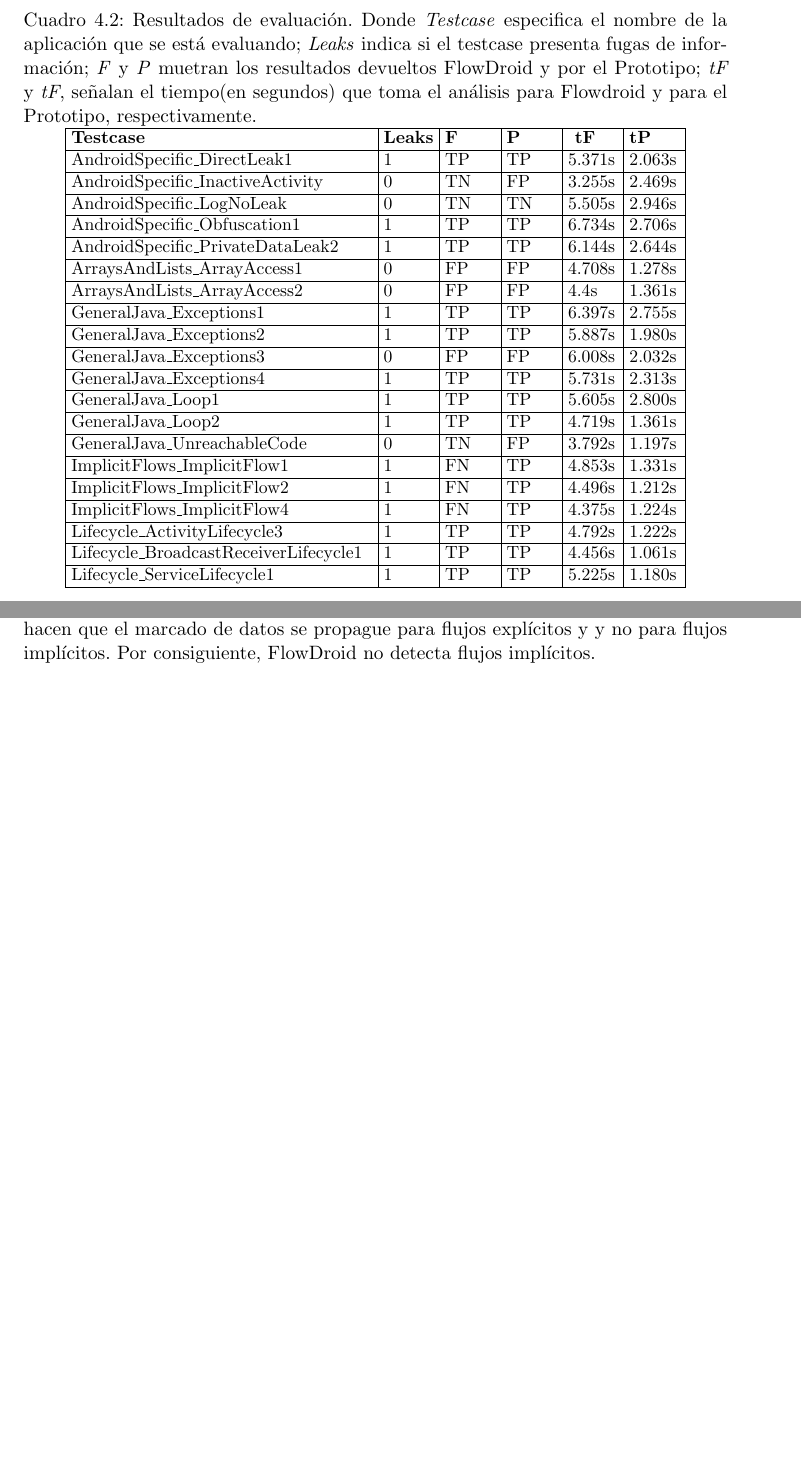
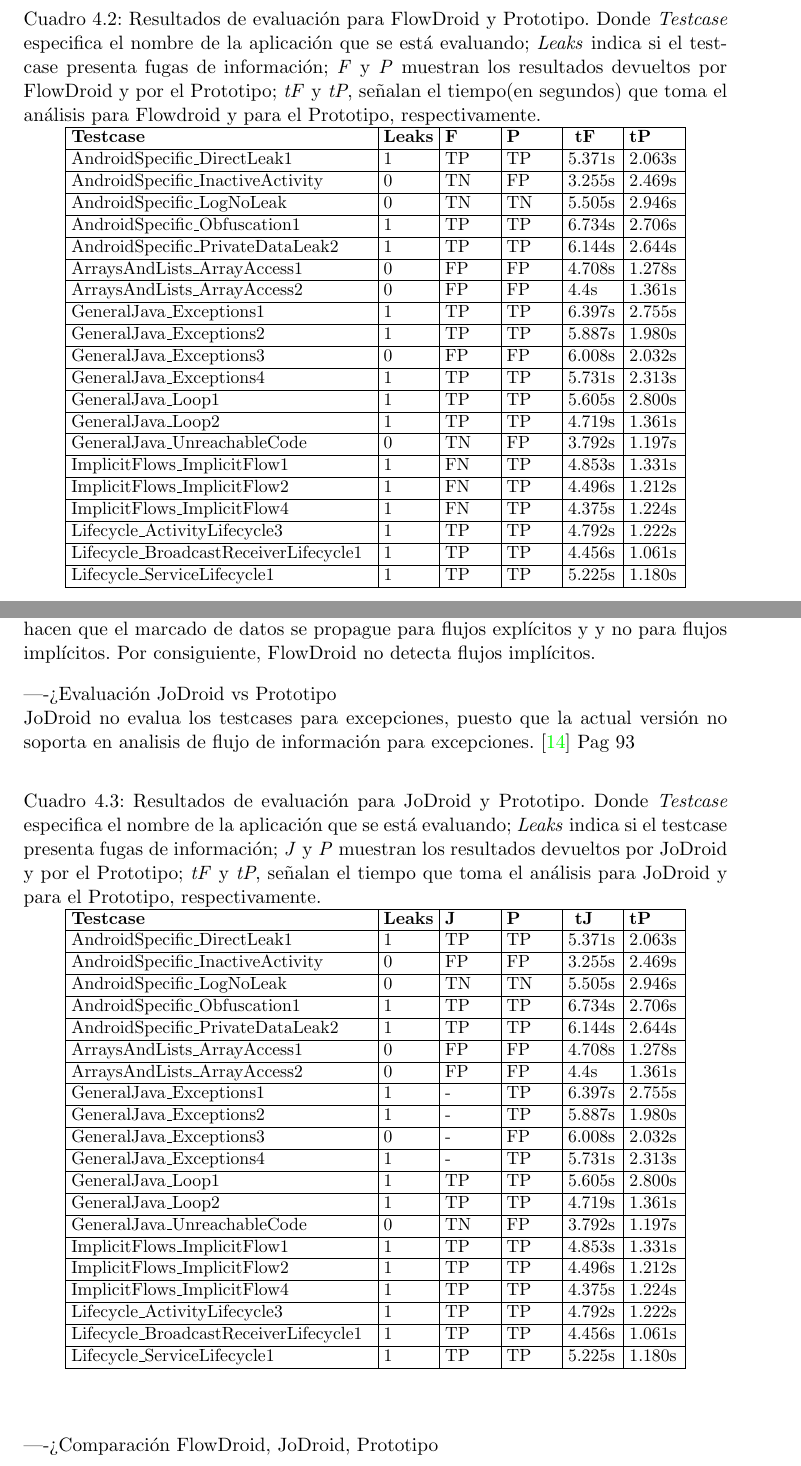
Before and after one commit to h4d4/eule, a LaTeX thesis (ThesisII/src/document.tex, which reads ThesisII/src/evaluacion.tex): two parts of pages 32 and 33 of 42, joined at a grey line, cut so that both start at the same text, the shorter picture padded with empty space. Compiled offline with pdfLaTeX.

Commit message:
add JoDroid information

```diff
--- a/ThesisII/src/evaluacion.tex
+++ b/ThesisII/src/evaluacion.tex
@@ -112,12 +116,12 @@
 \begin{table}[H]
 \begin{center}
 \small\addtolength{\tabcolsep}{-3pt}
-\caption{Resultados de evaluación. Donde
+\caption{Resultados de evaluación para FlowDroid y Prototipo. Donde
 \textit{Testcase} especifica el nombre de la aplicación que se está evaluando;
 \textit{Leaks} indica si el testcase presenta fugas de información;
-\textit{F} y  \textit{P} muetran los resultados devueltos FlowDroid y por el
-Prototipo; \textit{tF} y \textit{tF}, señalan el tiempo(en segundos) que toma el
-análisis para Flowdroid y para el Prototipo, respectivamente.}
+\textit{F} y  \textit{P} muestran los resultados devueltos por FlowDroid y por
+el Prototipo; \textit{tF} y \textit{tP}, señalan el tiempo(en segundos) que toma
+el análisis para Flowdroid y para el Prototipo, respectivamente.}
 \label{tb:resultados}
 \begin{tabular}{|p{6cm}|p{1cm}|p{1cm}|p{1cm}|p{1cm}|p{1cm}|}
 	\hline
@@ -211,6 +215,72 @@
 % flujo de datos y no al flujo de control, puesto que si incluyen seguimiento al
 % flujo de control, se adiciona sobrecarga a la herramienta, la cual es de tipo
 % dinámico.
+----> Evaluación JoDroid vs Prototipo\newline
+JoDroid no evalua los testcases para excepciones, puesto que la actual versión
+no soporta en analisis de flujo de información para excepciones. \cite{JoDroid-Thesis} Pag 93
+
+
+\begin{table}[H]
+\begin{center}
+\small\addtolength{\tabcolsep}{-3pt}
+\caption{Resultados de evaluación para JoDroid y Prototipo. Donde
+\textit{Testcase} especifica el nombre de la aplicación que se está evaluando;
+\textit{Leaks} indica si el testcase presenta fugas de información; \textit{J} y
+\textit{P} muestran los resultados devueltos por JoDroid y por el Prototipo;
+\textit{tF} y \textit{tP}, señalan el tiempo que toma el análisis para JoDroid
+y para el Prototipo, respectivamente.}
+\label{tb:resultados}
+\begin{tabular}{|p{6cm}|p{1cm}|p{1cm}|p{1cm}|p{1cm}|p{1cm}|}
+	\hline
+	\textbf{Testcase} & \textbf{Leaks} & \textbf{J} &
+	\textbf{P} & \textbf{ tJ} &
+	\textbf{tP}\\
+	\hline
+	AndroidSpecific\_DirectLeak1 & 1 & TP & TP &5.371s &2.063s\\
+	\hline
+	AndroidSpecific\_InactiveActivity & 0 & FP & FP  &3.255s &2.469s\\
+	\hline
+	AndroidSpecific\_LogNoLeak & 0 & TN & TN &5.505s &2.946s\\
+	\hline
+	AndroidSpecific\_Obfuscation1 & 1 & TP & TP &6.734s &2.706s\\
+	\hline
+	 AndroidSpecific\_PrivateDataLeak2 & 1 & TP & TP & 6.144s &2.644s\\
+	\hline
+	 ArraysAndLists\_ArrayAccess1 & 0 & FP & FP & 4.708s & 1.278s\\
+	\hline
+	 ArraysAndLists\_ArrayAccess2 & 0 & FP & FP & 4.4s &1.361s\\
+	 \hline
+	 GeneralJava\_Exceptions1 & 1 & - & TP &6.397s &2.755s\\
+	\hline
+	 GeneralJava\_Exceptions2 & 1 & - & TP &5.887s &1.980s\\
+	\hline
+	GeneralJava\_Exceptions3 & 0 &  - & FP &6.008s &2.032s\\
+	\hline
+	GeneralJava\_Exceptions4 & 1 & - & TP &5.731s &2.313s\\
+	\hline
+	GeneralJava\_Loop1 & 1 & TP & TP &5.605s &2.800s\\
+	\hline
+	GeneralJava\_Loop2 & 1 & TP & TP &4.719s &1.361s\\
+	\hline
+	GeneralJava\_UnreachableCode & 0 & TN & FP &3.792s &1.197s\\
+	\hline
+	ImplicitFlows\_ImplicitFlow1 & 1 & TP & TP &4.853s &1.331s\\
+	\hline
+	ImplicitFlows\_ImplicitFlow2 & 1 & TP & TP &4.496s &1.212s\\
+	\hline
+	ImplicitFlows\_ImplicitFlow4 & 1 & TP & TP &4.375s &1.224s\\
+	\hline
+	Lifecycle\_ActivityLifecycle3 & 1 & TP & TP &4.792s &1.222s\\
+	\hline
+	Lifecycle\_BroadcastReceiverLifecycle1 & 1 & TP & TP &4.456s &1.061s\\
+	\hline
+	Lifecycle\_ServiceLifecycle1 & 1 & TP & TP &5.225s &1.180s\\
+	\hline
+\end{tabular}
+\end{center}
+\end{table}
+
+----> Comparación FlowDroid, JoDroid, Prototipo\newline
 
 \subsubsection{Comparación de resultados}
 \begin{table}[H]
```
Also changed, not shown: ThesisII/src/referencias.bib (+16 -1 lines), ThesisII/out/document.pdf, ThesisII/src/document.tex (line endings or trailing spaces), ThesisII/src/evaluacion.tex (4 more changed lines).
